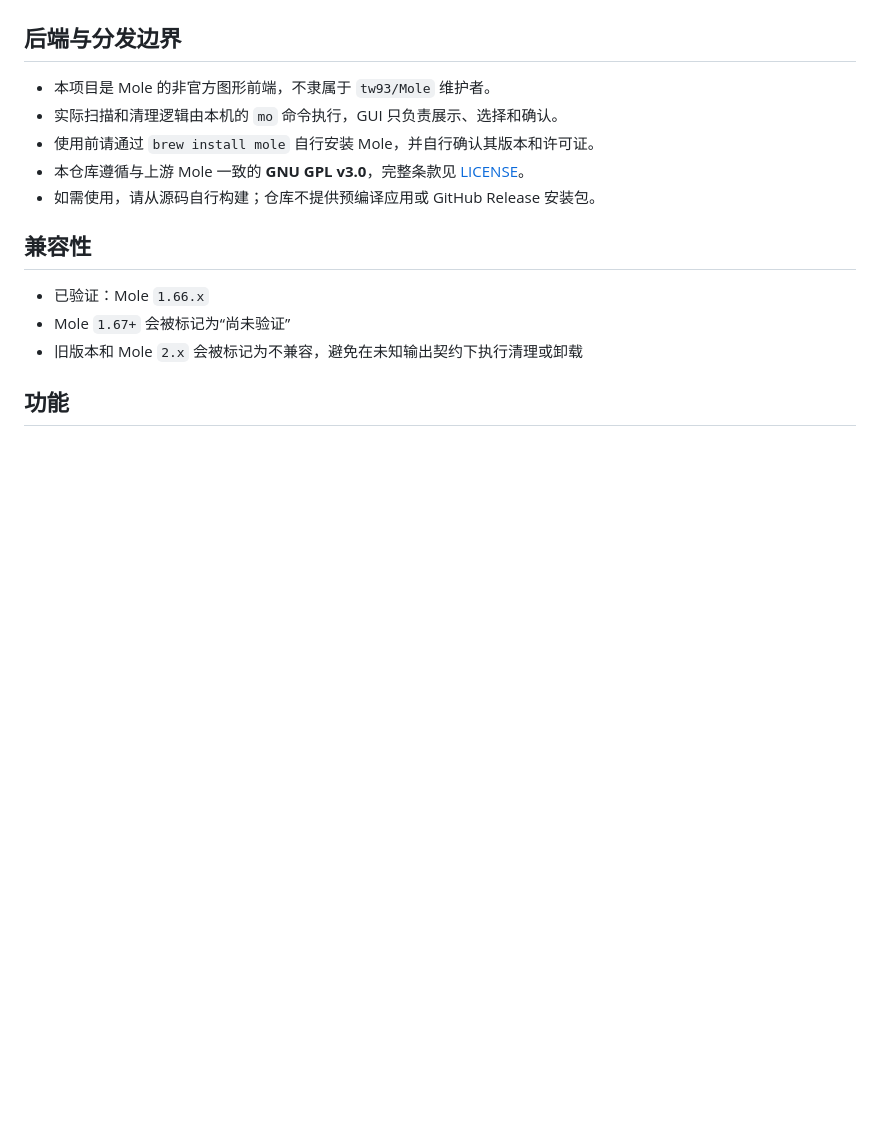
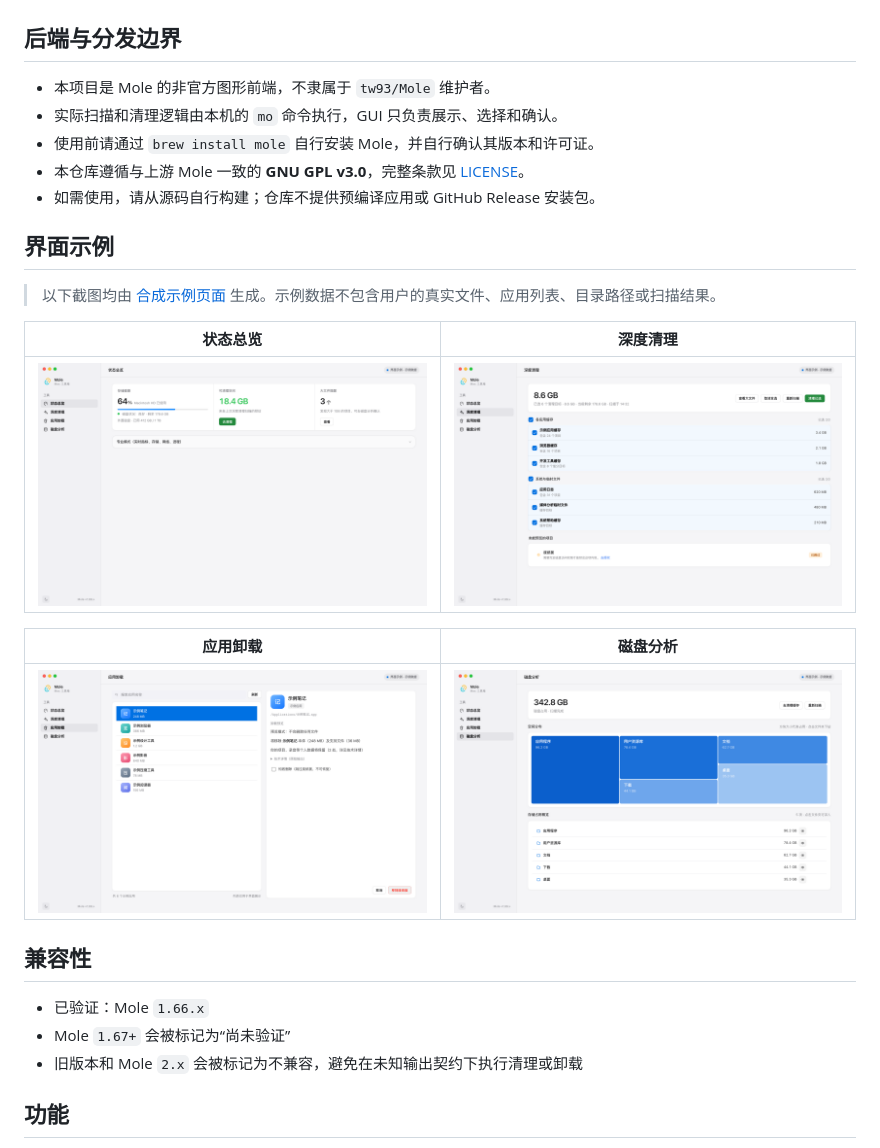
Before and after one commit to Samoyer/mole-gui, a Markdown page: README.md, the part around the change. GitHub-like rendering; pictures changed too: docs/screenshots/analyze.png (added), docs/screenshots/clean.png (added), docs/screenshots/status.png (added); blank space fills up the shorter version.

Commit message:
docs: add interface screenshots

```diff
--- a/README.md
+++ b/README.md
@@ -15,6 +15,18 @@
 - 使用前请通过 `brew install mole` 自行安装 Mole，并自行确认其版本和许可证。
 - 本仓库遵循与上游 Mole 一致的 **GNU GPL v3.0**，完整条款见 [LICENSE](LICENSE)。
 - 如需使用，请从源码自行构建；仓库不提供预编译应用或 GitHub Release 安装包。
+
+## 界面示例
+
+> 以下截图均由 [合成示例页面](docs/showcase.html) 生成。示例数据不包含用户的真实文件、应用列表、目录路径或扫描结果。
+
+| 状态总览 | 深度清理 |
+| --- | --- |
+| ![状态总览示例](docs/screenshots/status.png) | ![深度清理示例](docs/screenshots/clean.png) |
+
+| 应用卸载 | 磁盘分析 |
+| --- | --- |
+| ![应用卸载示例](docs/screenshots/uninstall.png) | ![磁盘分析示例](docs/screenshots/analyze.png) |
 
 ## 兼容性
 
```
Also changed, not shown: 1 other file.
